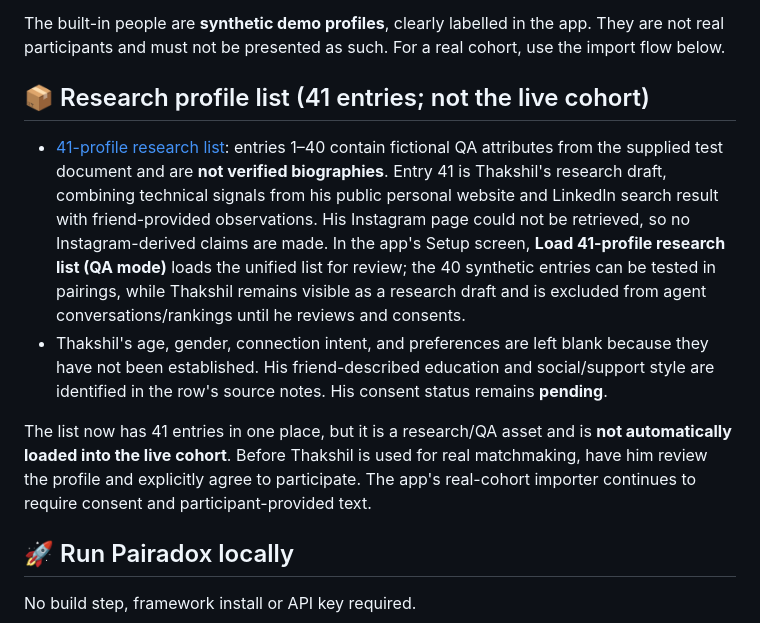
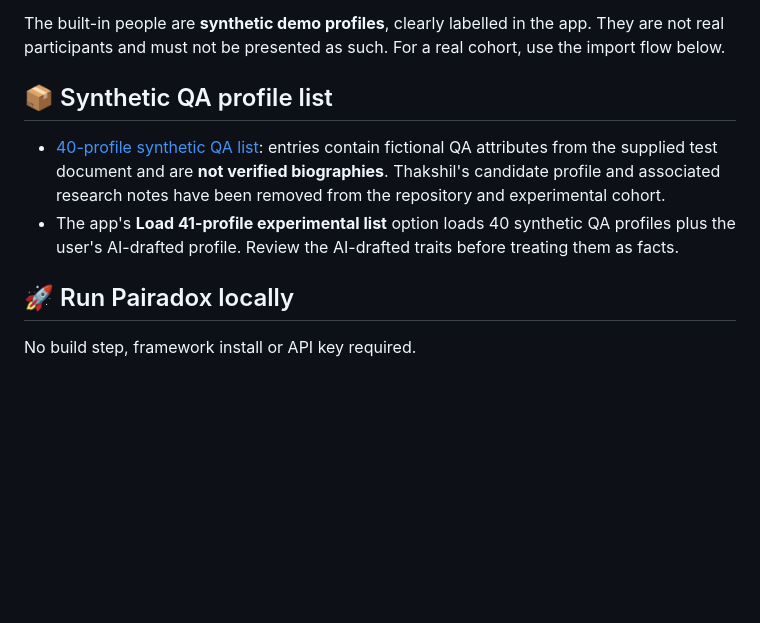
Before and after one commit to Eshablink/PAIRADOX, a Markdown page: README.md, the part around the change. Rendered like a GitHub page; blank space fills up the shorter version.

Commit message:
Update docs after removing Thakshil candidate

```diff
--- a/README.md
+++ b/README.md
@@ -67,12 +67,10 @@ The mutual score combines the two agents’ scores, giving extra weight to the l
 
 The built-in people are **synthetic demo profiles**, clearly labelled in the app. They are not real participants and must not be presented as such. For a real cohort, use the import flow below.
 
-## 📦 Research profile list (41 entries; not the live cohort)
+## 📦 Synthetic QA profile list
 
-- [41-profile research list](data/pairadox-40-synthetic-profiles.csv): entries 1–40 contain fictional QA attributes from the supplied test document and are **not verified biographies**. Entry 41 is Thakshil's research draft, combining technical signals from his public personal website and LinkedIn search result with friend-provided observations. His Instagram page could not be retrieved, so no Instagram-derived claims are made. In the app's Setup screen, **Load 41-profile research list (QA mode)** loads the unified list for review; the 40 synthetic entries can be tested in pairings, while Thakshil remains visible as a research draft and is excluded from agent conversations/rankings until he reviews and consents.
-- Thakshil's age, gender, connection intent, and preferences are left blank because they have not been established. His friend-described education and social/support style are identified in the row's source notes. His consent status remains **pending**.
-
-The list now has 41 entries in one place, but it is a research/QA asset and is **not automatically loaded into the live cohort**. Before Thakshil is used for real matchmaking, have him review the profile and explicitly agree to participate. The app's real-cohort importer continues to require consent and participant-provided text.
+- [40-profile synthetic QA list](data/pairadox-40-synthetic-profiles.csv): entries contain fictional QA attributes from the supplied test document and are **not verified biographies**. Thakshil's candidate profile and associated research notes have been removed from the repository and experimental cohort.
+- The app's **Load 41-profile experimental list** option loads 40 synthetic QA profiles plus the user's AI-drafted profile. Review the AI-drafted traits before treating them as facts.
 
 ## 🚀 Run Pairadox locally
 
```
